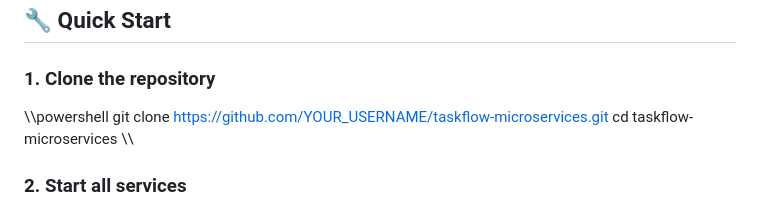
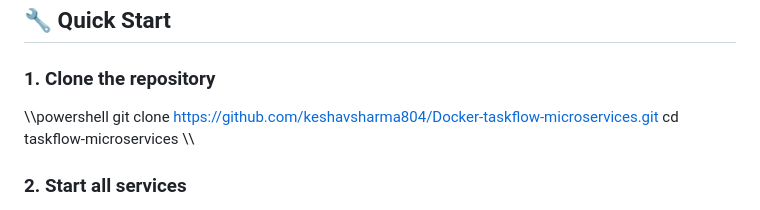
Before and after one commit to keshavsharma804/Docker-taskflow-microservices, a Markdown page: README.md, the part around the change. Drawn GitHub-style.

Commit message:
Update repository URL in README

```diff
--- a/README.md
+++ b/README.md
@@ -42,7 +42,7 @@ TaskFlow consists of 7 microservices orchestrated with Docker Compose:
 
 ### 1. Clone the repository
 \\\powershell
-git clone https://github.com/YOUR_USERNAME/taskflow-microservices.git
+git clone https://github.com/keshavsharma804/Docker-taskflow-microservices.git
 cd taskflow-microservices
 \\\
 
```
